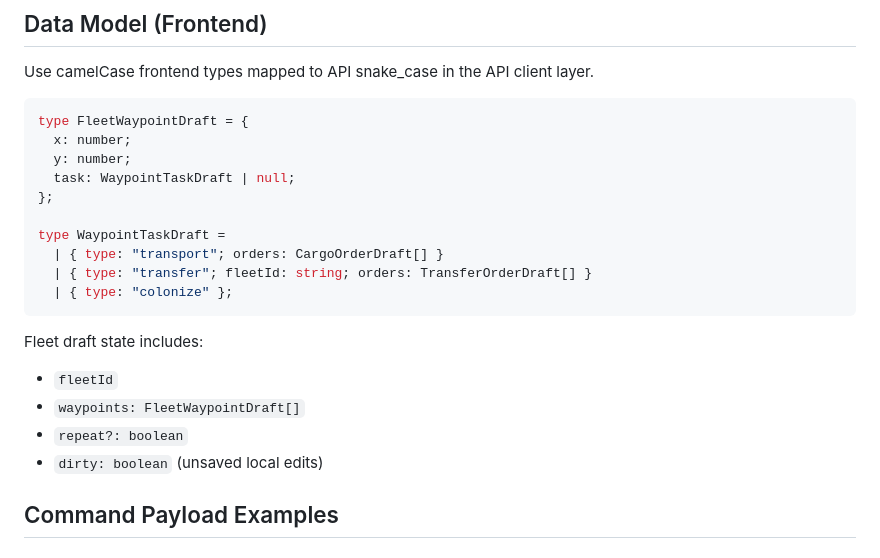
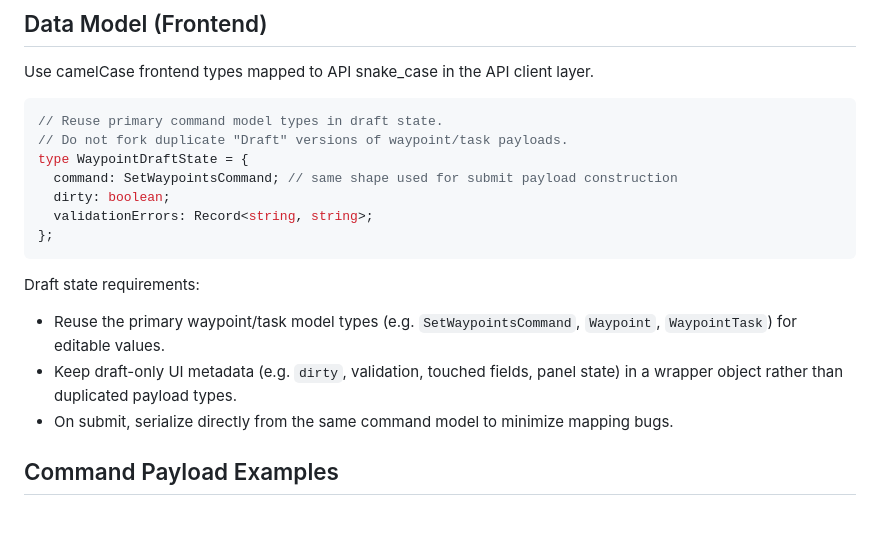
Before and after one commit to tsg21/openstars, a Markdown page: docs/prd/64-ui-waypoint-orders.md, the part around the change. GitHub-like rendering; blank space fills up the shorter version.

Commit message:
docs: reuse primary waypoint types in draft state

````diff
--- a/docs/prd/64-ui-waypoint-orders.md
+++ b/docs/prd/64-ui-waypoint-orders.md
@@ -121,23 +121,19 @@ Server-side command rejection (400/409 etc.) is rendered in a persistent error b
 Use camelCase frontend types mapped to API snake_case in the API client layer.
 
 ```ts
-type FleetWaypointDraft = {
-  x: number;
-  y: number;
-  task: WaypointTaskDraft | null;
+// Reuse primary command model types in draft state.
+// Do not fork duplicate "Draft" versions of waypoint/task payloads.
+type WaypointDraftState = {
+  command: SetWaypointsCommand; // same shape used for submit payload construction
+  dirty: boolean;
+  validationErrors: Record<string, string>;
 };
-
-type WaypointTaskDraft =
-  | { type: "transport"; orders: CargoOrderDraft[] }
-  | { type: "transfer"; fleetId: string; orders: TransferOrderDraft[] }
-  | { type: "colonize" };
 ```
 
-Fleet draft state includes:
-- `fleetId`
-- `waypoints: FleetWaypointDraft[]`
-- `repeat?: boolean`
-- `dirty: boolean` (unsaved local edits)
+Draft state requirements:
+- Reuse the primary waypoint/task model types (e.g. `SetWaypointsCommand`, `Waypoint`, `WaypointTask`) for editable values.
+- Keep draft-only UI metadata (e.g. `dirty`, validation, touched fields, panel state) in a wrapper object rather than duplicated payload types.
+- On submit, serialize directly from the same command model to minimize mapping bugs.
 
 ## Command Payload Examples
 
````
